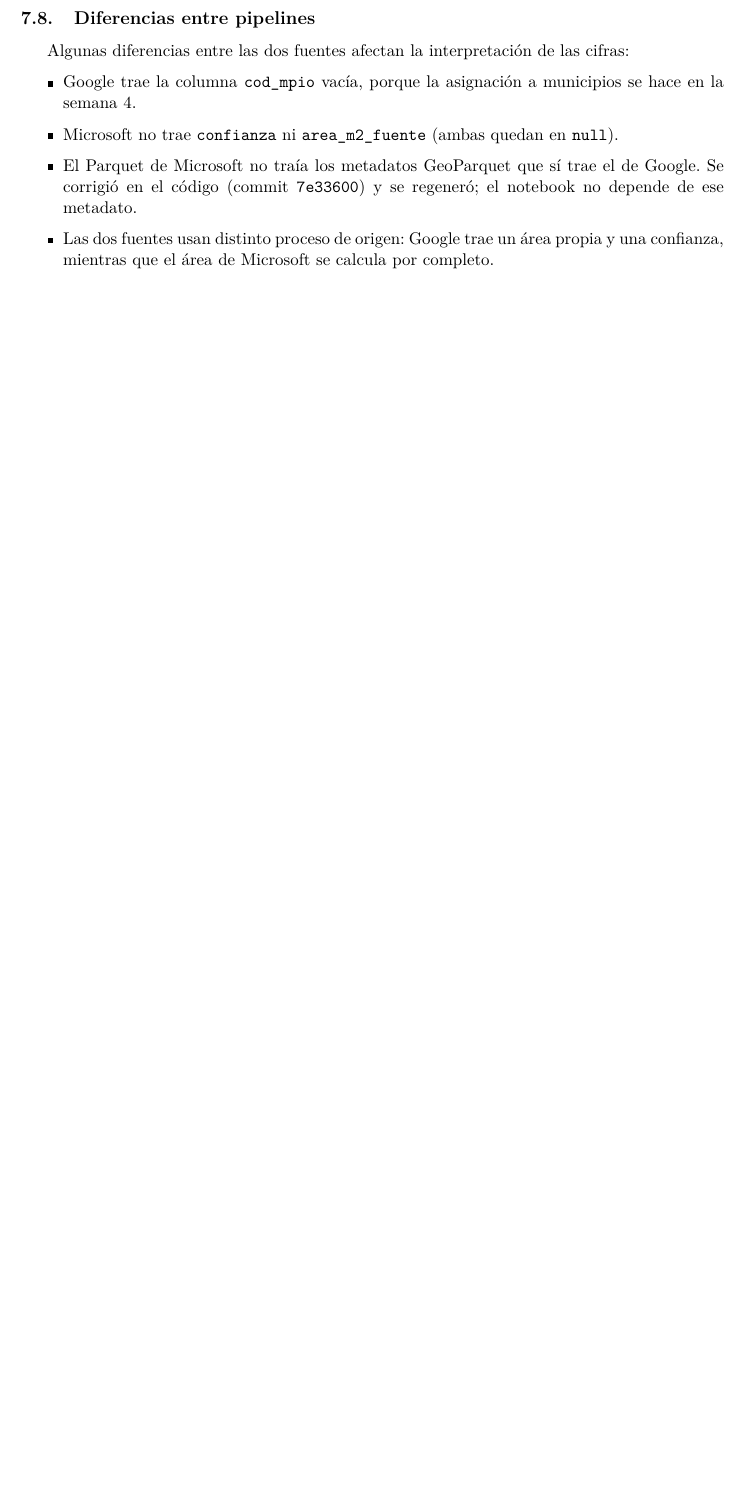
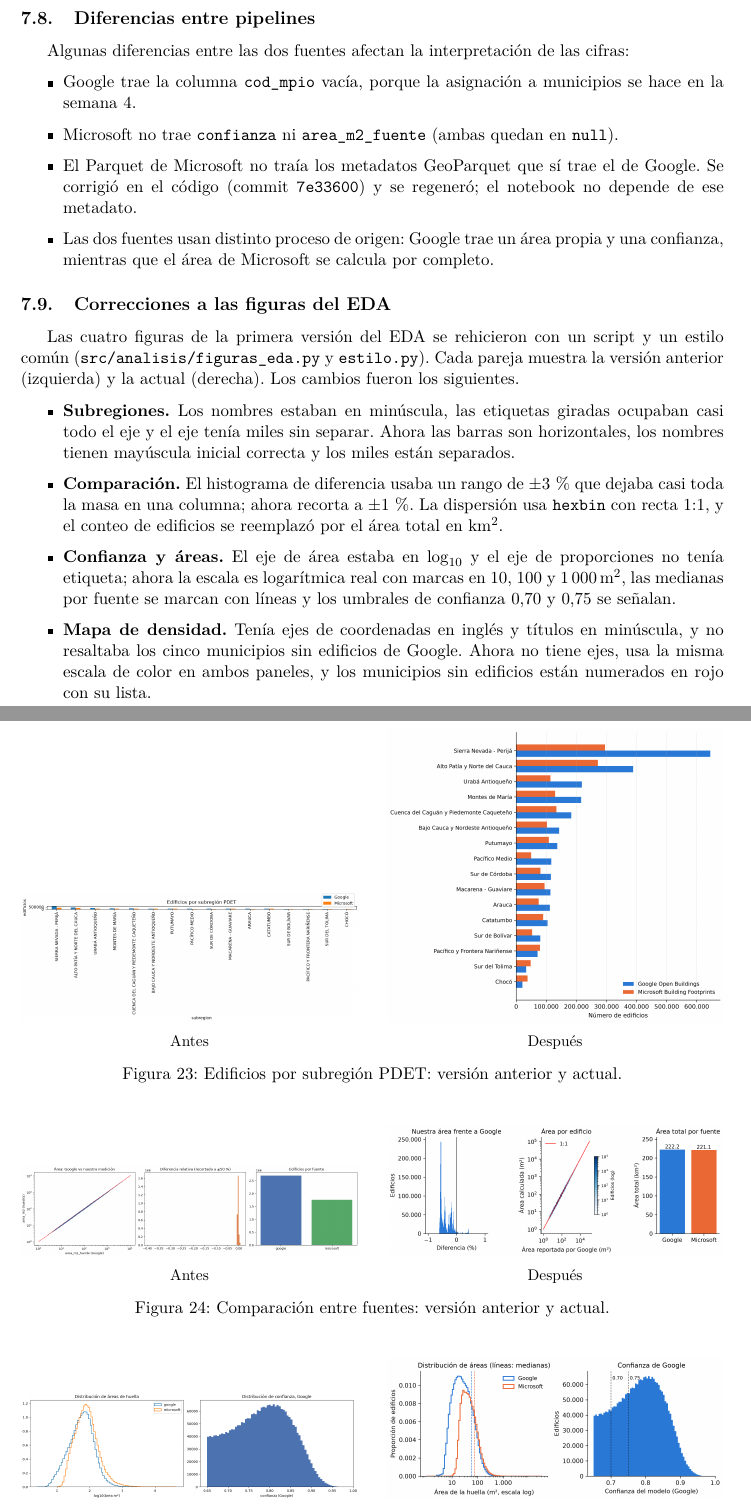
Before and after one commit to SamuOsorio/Proyecto-DBA, a LaTeX document (Entrega 3/Entrega 3.tex): part of page 19 of 19 before the commit and two parts of pages 19 and 20 of 21 after it, the two joined at a grey line, cut so that both start at the same text, the shorter picture padded with empty space. Compiled offline with pdfLaTeX.

Commit message:
Informe Entrega 3: correcciones al EDA (antes y después)
Sección con los cambios de las cuatro figuras del EDA y la versión anterior
de cada una para comparar. Depende de la rama de figuras (PR #6).

```diff
--- a/Entrega 3/Entrega 3.tex
+++ b/Entrega 3/Entrega 3.tex
@@ -962,3 +962,69 @@ Algunas diferencias entre las dos fuentes afectan la interpretación de las cifr
         y una confianza, mientras que el área de Microsoft se calcula por completo.
 \end{itemize}
 
+\subsection{Correcciones a las figuras del EDA}
+\label{sec:eda-correcciones}
+
+Las cuatro figuras de la primera versión del EDA se rehicieron con un script y
+un estilo común (\campo{src/analisis/figuras\_eda.py} y \campo{estilo.py}). Cada
+pareja muestra la versión anterior (izquierda) y la actual (derecha). Los cambios
+fueron los siguientes.
+
+\begin{itemize}
+  \item \textbf{Subregiones.} Los nombres estaban en minúscula, las etiquetas
+        giradas ocupaban casi todo el eje y el eje tenía miles sin separar. Ahora
+        las barras son horizontales, los nombres tienen mayúscula inicial correcta
+        y los miles están separados.
+  \item \textbf{Comparación.} El histograma de diferencia usaba un rango de
+        $\pm$3\,\% que dejaba casi toda la masa en una columna; ahora recorta a
+        $\pm$1\,\%. La dispersión usa \campo{hexbin} con recta 1:1, y el conteo de
+        edificios se reemplazó por el área total en km$^2$.
+  \item \textbf{Confianza y áreas.} El eje de área estaba en $\log_{10}$ y el eje
+        de proporciones no tenía etiqueta; ahora la escala es logarítmica real con
+        marcas en 10, 100 y 1\,000\,m$^2$, las medianas por fuente se marcan con
+        líneas y los umbrales de confianza 0,70 y 0,75 se señalan.
+  \item \textbf{Mapa de densidad.} Tenía ejes de coordenadas en inglés y títulos
+        en minúscula, y no resaltaba los cinco municipios sin edificios de Google.
+        Ahora no tiene ejes, usa la misma escala de color en ambos paneles, y los
+        municipios sin edificios están numerados en rojo con su lista.
+\end{itemize}
+
+\begin{figure}[H]
+  \centering
+  \begin{minipage}[t]{0.48\textwidth}\centering
+    \includegraphics[width=\textwidth,height=0.3\textheight,keepaspectratio]{img/antes_eda_subregion.png}\\[2pt]
+    {\small Antes}
+  \end{minipage}\hfill
+  \begin{minipage}[t]{0.48\textwidth}\centering
+    \includegraphics[width=\textwidth,height=0.3\textheight,keepaspectratio]{img/eda_subregion.png}\\[2pt]
+    {\small Después}
+  \end{minipage}
+  \caption{Edificios por subregión PDET: versión anterior y actual.}
+  \label{fig:corr-subregion}
+\end{figure}
+
+\begin{figure}[H]
+  \centering
+  \begin{minipage}[t]{0.48\textwidth}\centering
+    \includegraphics[width=\textwidth,height=0.22\textheight,keepaspectratio]{img/antes_eda_comparacion.png}\\[2pt]
+    {\small Antes}
+  \end{minipage}\hfill
+  \begin{minipage}[t]{0.48\textwidth}\centering
+    \includegraphics[width=\textwidth,height=0.22\textheight,keepaspectratio]{img/eda_comparacion.png}\\[2pt]
+    {\small Después}
+  \end{minipage}
+  \caption{Comparación entre fuentes: versión anterior y actual.}
+  \label{fig:corr-comparacion}
+\end{figure}
+
+\begin{figure}[H]
+  \centering
+  \begin{minipage}[t]{0.48\textwidth}\centering
+    \includegraphics[width=\textwidth,height=0.22\textheight,keepaspectratio]{img/antes_eda_confianza_area.png}\\[2pt]
+    {\small Antes}
+  \end{minipage}\hfill
+  \begin{minipage}[t]{0.48\textwidth}\centering
+    \includegraphics[width=\textwidth,height=0.22\textheight,keepaspectratio]{img/eda_confianza_area.png}\\[2pt]
+    {\small Después}
+  \end{minipage}
+  \caption{Distribución de áreas y confianza: versión anterior y actual.}
@@ -965,3 +1045,6 @@ Algunas diferencias entre las dos fuentes afectan la interpretación de las cifr
+  \label{fig:corr-mapa}
+\end{figure}
+
 % =====================================================================
 % 8. Conclusiones
 % =====================================================================
```
Also changed, not shown: Entrega 3/img/antes_eda_comparacion.png (added), Entrega 3/img/antes_eda_confianza_area.png (added), Entrega 3/img/antes_eda_mapa_densidad.png (added), Entrega 3/img/antes_eda_subregion.png (added), Entrega 3/Entrega 3.tex (14 more changed lines).
